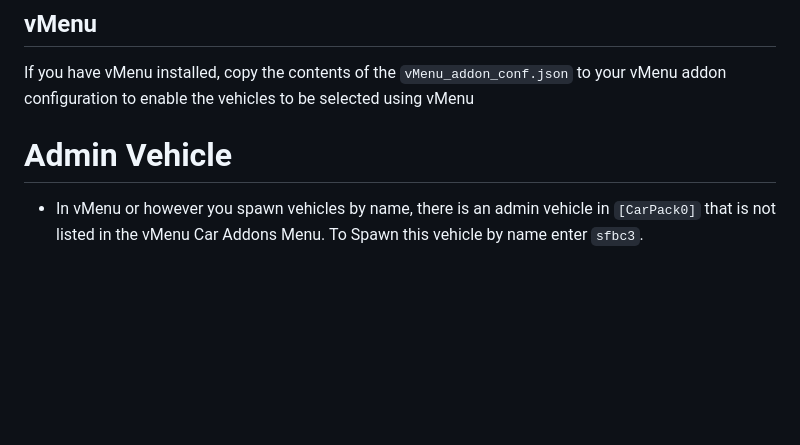
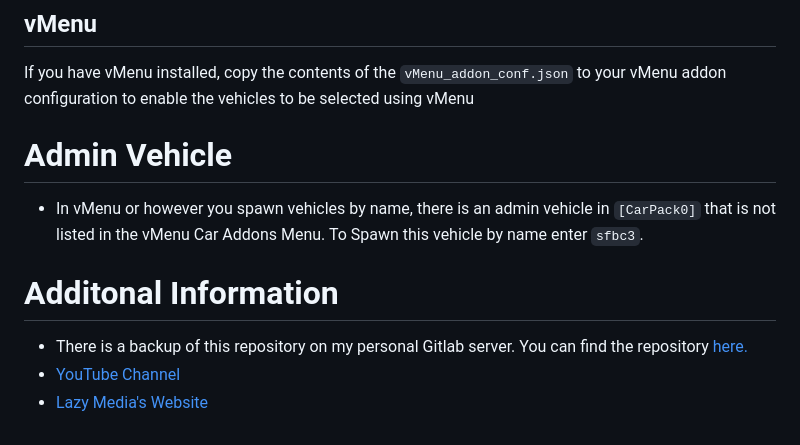
Before and after one commit to lazy-media/fivem, a Markdown page: README.md, the part around the change. Rendered like a GitHub page; blank space fills up the shorter version.

```diff
--- a/README.md
+++ b/README.md
@@ -116,6 +116,12 @@ ensure [map_mods]
 
 If you have vMenu installed, copy the contents of the `vMenu_addon_conf.json` to your vMenu addon configuration to enable the vehicles to be selected using vMenu
 
+
 # Admin Vehicle
 
 - In vMenu or however you spawn vehicles by name, there is an admin vehicle in `[CarPack0]` that is not listed in the vMenu Car Addons Menu. To Spawn this vehicle by name enter `sfbc3`.
+
+# Additonal Information
+- There is a backup of this repository on my personal Gitlab server. You can find the repository [here.](https://link.lazymedia.media/gitlab-fivem)
+- [YouTube Channel](https://link.lazymedia.media/ytchannel)
+- [Lazy Media's Website](https://link.lazymedia.media/UODds)
```
